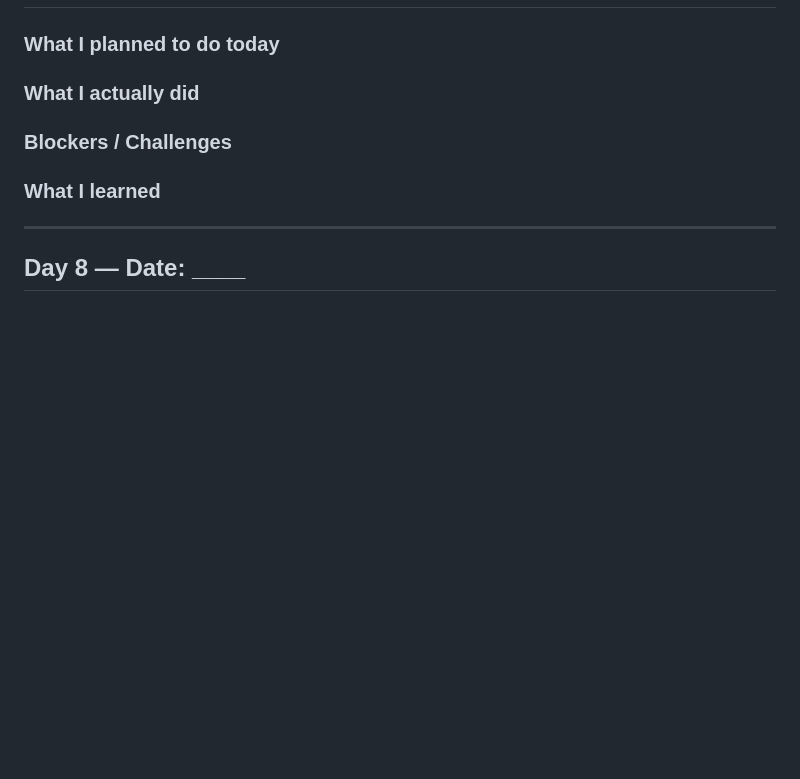
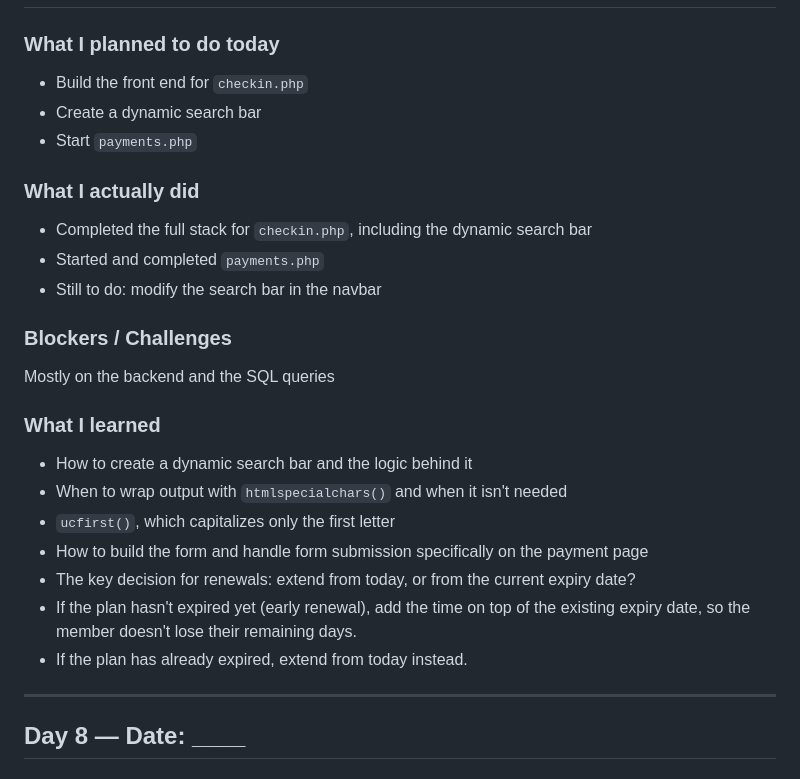
Before and after one commit to selfiirawan/gym-track-FC, a Markdown page: README.md, the part around one of its changes. Drawn GitHub-style; blank space fills up the shorter version.

```diff
--- a/README.md
+++ b/README.md
@@ -152,15 +152,25 @@ Mostly on the backend, especially the query for the check-in page.
 
 ### What I planned to do today
-
+- Build the front end for `checkin.php`
+- Create a dynamic search bar
+- Start `payments.php`
 
 ### What I actually did
-
+- Completed the full stack for `checkin.php`, including the dynamic search bar
+- Started and completed `payments.php`
+- Still to do: modify the search bar in the navbar
 
 ### Blockers / Challenges
-
+Mostly on the backend and the SQL queries
 
 ### What I learned
-
+- How to create a dynamic search bar and the logic behind it
+- When to wrap output with `htmlspecialchars()` and when it isn't needed
+- `ucfirst()`, which capitalizes only the first letter
+- How to build the form and handle form submission specifically on the payment page
+- The key decision for renewals: extend from today, or from the current expiry date?
+- If the plan hasn't expired yet (early renewal), add the time on top of the existing expiry date, so the member doesn't lose their remaining days.
+- If the plan has already expired, extend from today instead.
 
 ---
 
```
Also changed, not shown: other parts of README.md (+1 -1 lines).
